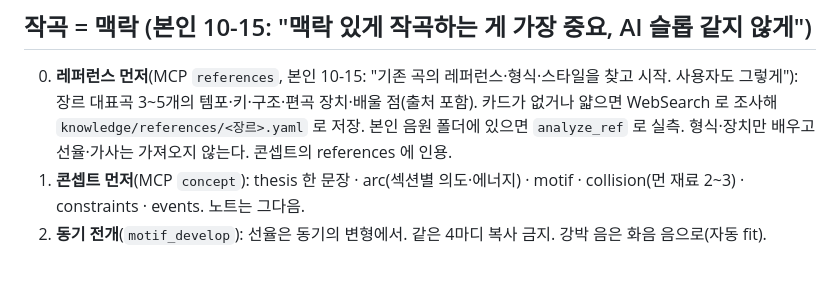
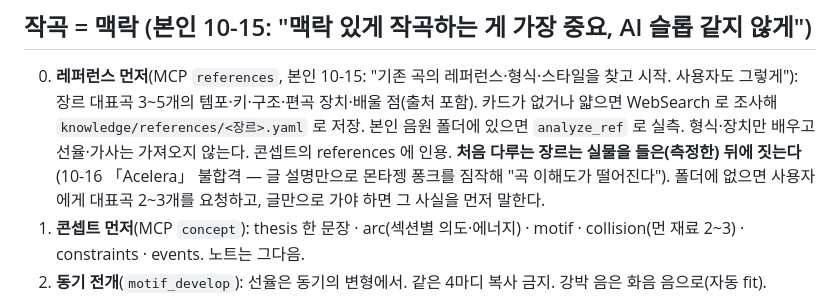
Before and after one commit to Cozystone/Musicoma, a Markdown page: CLAUDE.md, the part around the change. GitHub-like rendering; blank space fills up the shorter version.

Commit message:
Rule: build a new genre only after hearing/measuring real references (Acelera rejected)
Co-Authored-By: Claude Opus 5.5 <noreply@anthropic.com>

```diff
--- a/CLAUDE.md
+++ b/CLAUDE.md
@@ -23,6 +23,8 @@
 0. **레퍼런스 먼저**(MCP `references`, 본인 10-15: "기존 곡의 레퍼런스·형식·스타일을 찾고 시작. 사용자도 그렇게"): 장르 대표곡 3~5개의
    템포·키·구조·편곡 장치·배울 점(출처 포함). 카드가 없거나 얇으면 WebSearch 로 조사해 `knowledge/references/<장르>.yaml` 로 저장.
    본인 음원 폴더에 있으면 `analyze_ref` 로 실측. 형식·장치만 배우고 선율·가사는 가져오지 않는다. 콘셉트의 references 에 인용.
+   **처음 다루는 장르는 실물을 들은(측정한) 뒤에 짓는다**(10-16 「Acelera」 불합격 — 글 설명만으로 몬타젱 퐁크를 짐작해
+   "곡 이해도가 떨어진다"). 폴더에 없으면 사용자에게 대표곡 2~3개를 요청하고, 글만으로 가야 하면 그 사실을 먼저 말한다.
 1. **콘셉트 먼저**(MCP `concept`): thesis 한 문장 · arc(섹션별 의도·에너지) · motif · collision(먼 재료 2~3) · constraints · events. 노트는 그다음.
 2. **동기 전개**(`motif_develop`): 선율은 동기의 변형에서. 같은 4마디 복사 금지. 강박 음은 화음 음으로(자동 fit).
 3. **사건**: 곡마다 '그 순간' 최소 하나 — 설계서 `events`(stop / filter). 본인 기준곡: Nujabes「Luv(sic)」(장르 발명) · 이찬혁「멸종위기사랑」(들어본 적 없는 진행) · Kanye「On Sight」(비트 체인지).
```
